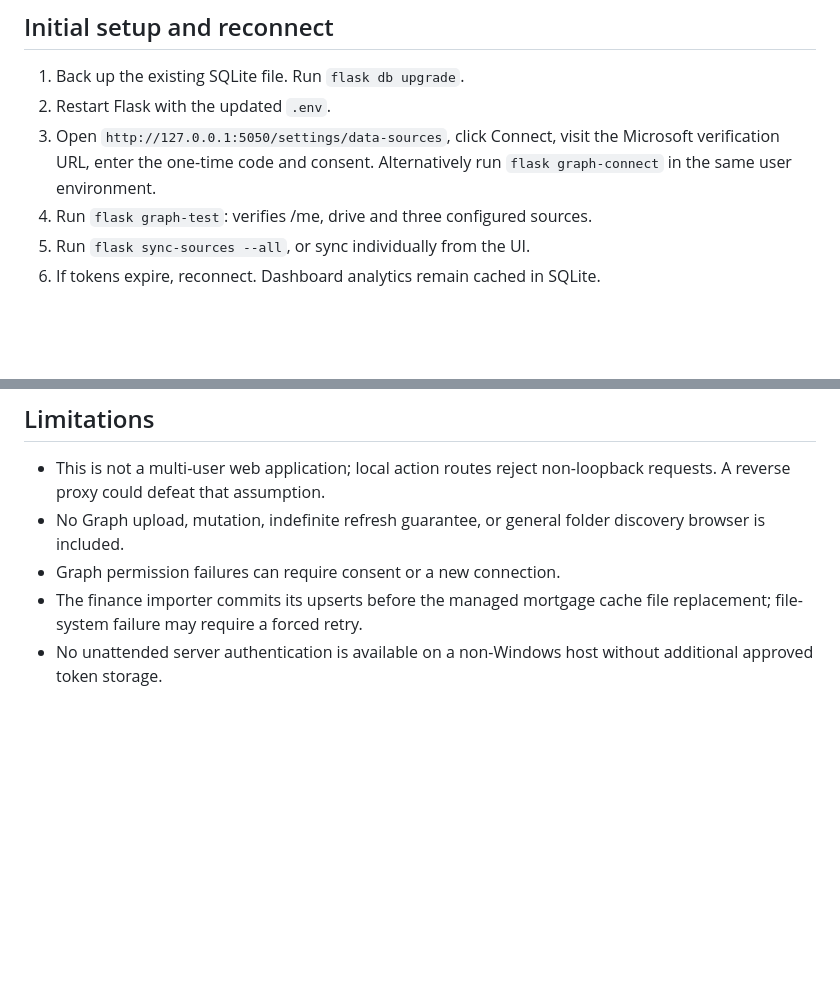
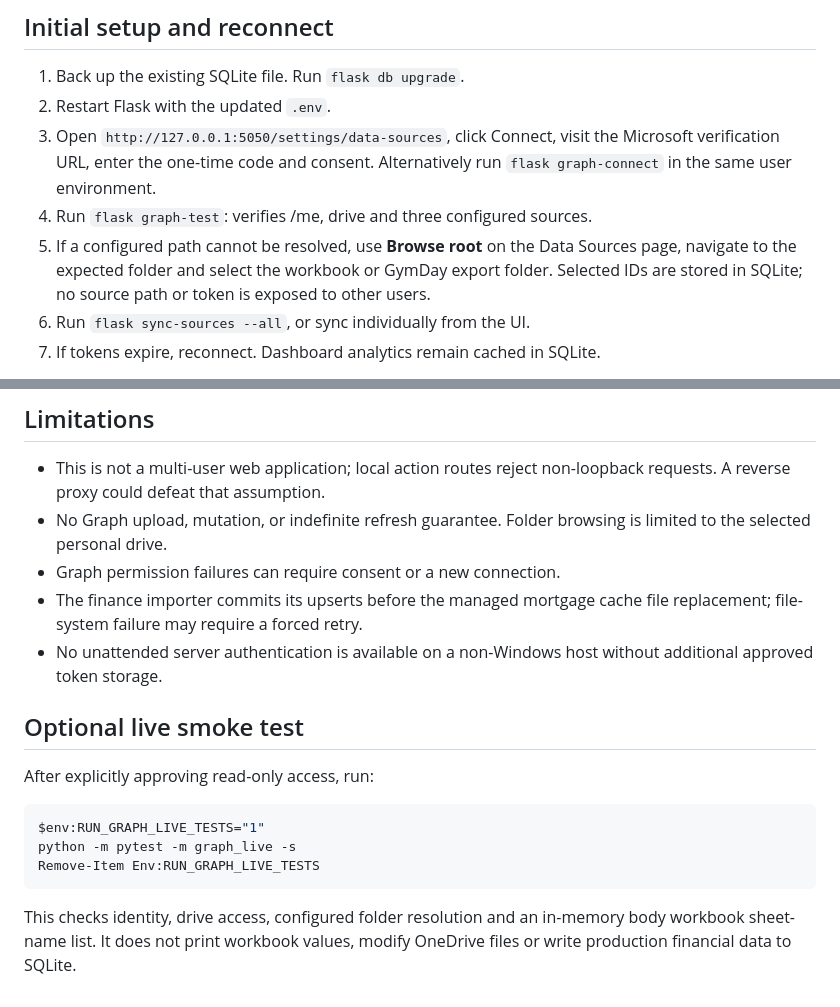
Before and after one commit to Jarrod95/Life-Dashboard, a Markdown page: docs/onedrive-graph.md, 2 parts joined by grey strips. GitHub-like rendering; blank space fills up the shorter version.

Commit message:
Document Drive folder discovery and explicitly opted-in Graph smoke tests

````diff
--- a/docs/onedrive-graph.md
+++ b/docs/onedrive-graph.md
@@ -38,7 +38,11 @@ An unattended token lifetime cannot be guaranteed.
    visit the Microsoft verification URL, enter the one-time code and consent.
    Alternatively run `flask graph-connect` in the same user environment.
 4. Run `flask graph-test`: verifies /me, drive and three configured sources.
-5. Run `flask sync-sources --all`, or sync individually from the UI.
+5. If a configured path cannot be resolved, use **Browse root** on the Data Sources
+   page, navigate to the expected folder and select the workbook or GymDay
+   export folder. Selected IDs are stored in SQLite; no source path or token is
+   exposed to other users.
+6. Run `flask sync-sources --all`, or sync individually from the UI.
 6. If tokens expire, reconnect. Dashboard analytics remain cached in SQLite.
 
 `flask sync-sources --source finance_workbook --force` reimports even when
@@ -72,10 +76,24 @@ dependency. The live connectivity check is deliberate and read-only:
 
 - This is not a multi-user web application; local action routes reject
   non-loopback requests. A reverse proxy could defeat that assumption.
-- No Graph upload, mutation, indefinite refresh guarantee, or general
-  folder discovery browser is included.
+- No Graph upload, mutation, or indefinite refresh guarantee. Folder
+  browsing is limited to the selected personal drive.
 - Graph permission failures can require consent or a new connection.
 - The finance importer commits its upserts before the managed mortgage
   cache file replacement; file-system failure may require a forced retry.
 - No unattended server authentication is available on a non-Windows host
   without additional approved token storage.
+
+## Optional live smoke test
+
+After explicitly approving read-only access, run:
+
+```powershell
+$env:RUN_GRAPH_LIVE_TESTS="1"
+python -m pytest -m graph_live -s
+Remove-Item Env:RUN_GRAPH_LIVE_TESTS
+```
+
+This checks identity, drive access, configured folder resolution and an
+in-memory body workbook sheet-name list. It does not print workbook values,
+modify OneDrive files or write production financial data to SQLite.
````
